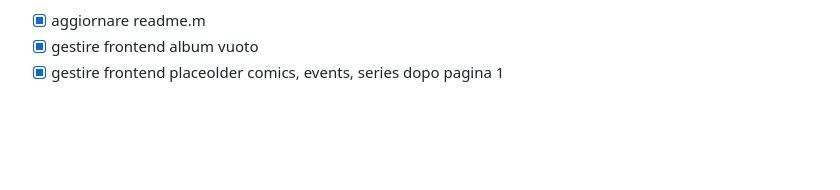
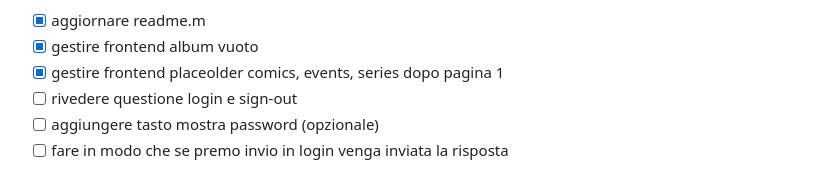
Before and after one commit to cgabri99/Progetto_PWM, a Markdown page: todo.md, the part around the change. Drawn GitHub-style; blank space fills up the shorter version.

Commit message:
aggiornato todo

```diff
--- a/todo.md
+++ b/todo.md
@@ -49,3 +49,6 @@
 - [x] aggiornare readme.m
 - [x] gestire frontend album vuoto
 - [x] gestire frontend placeolder comics, events, series dopo pagina 1
+- [ ] rivedere questione login e sign-out
+- [ ] aggiungere tasto mostra password (opzionale)
+- [ ] fare in modo che se premo invio in login venga inviata la risposta
```
